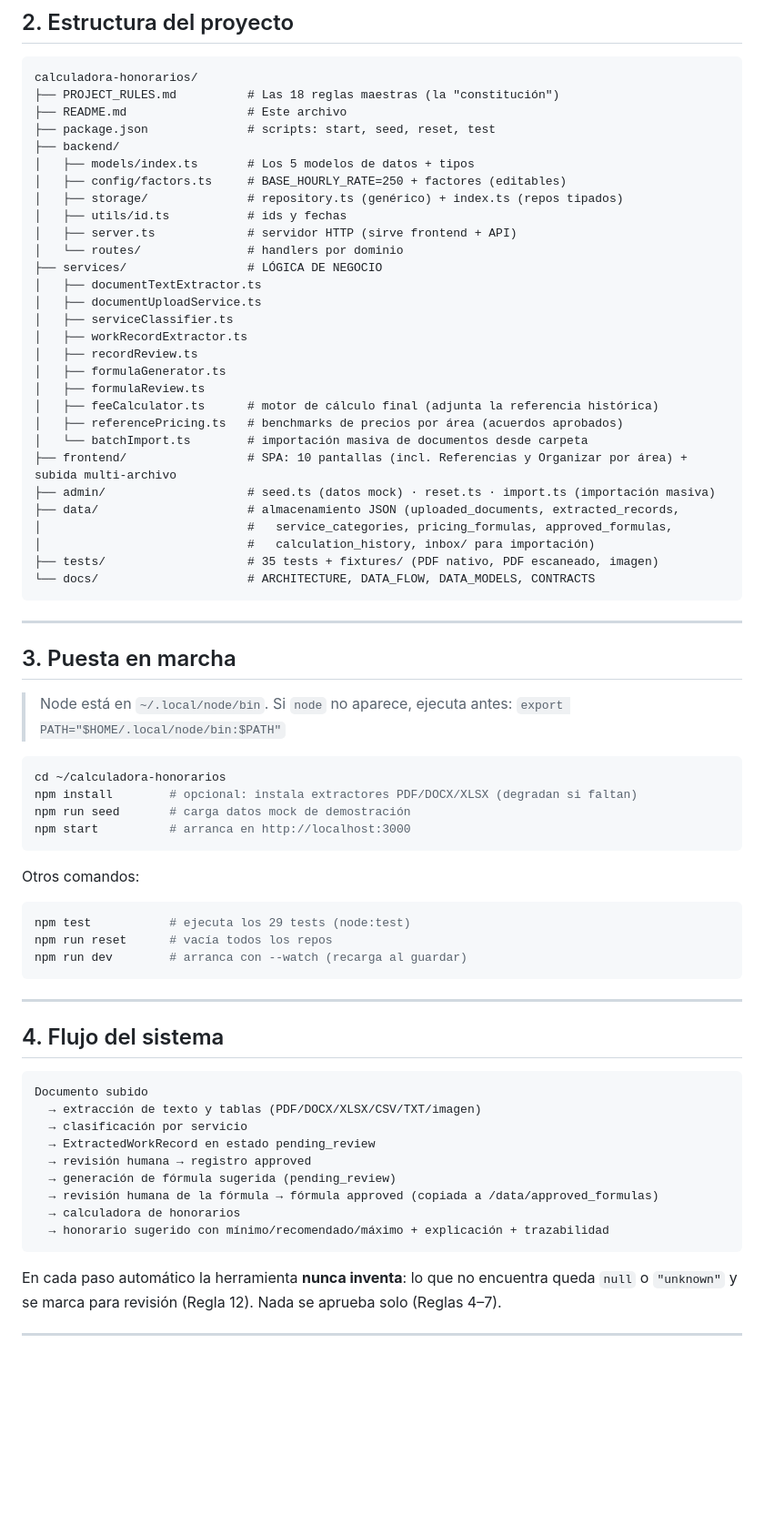
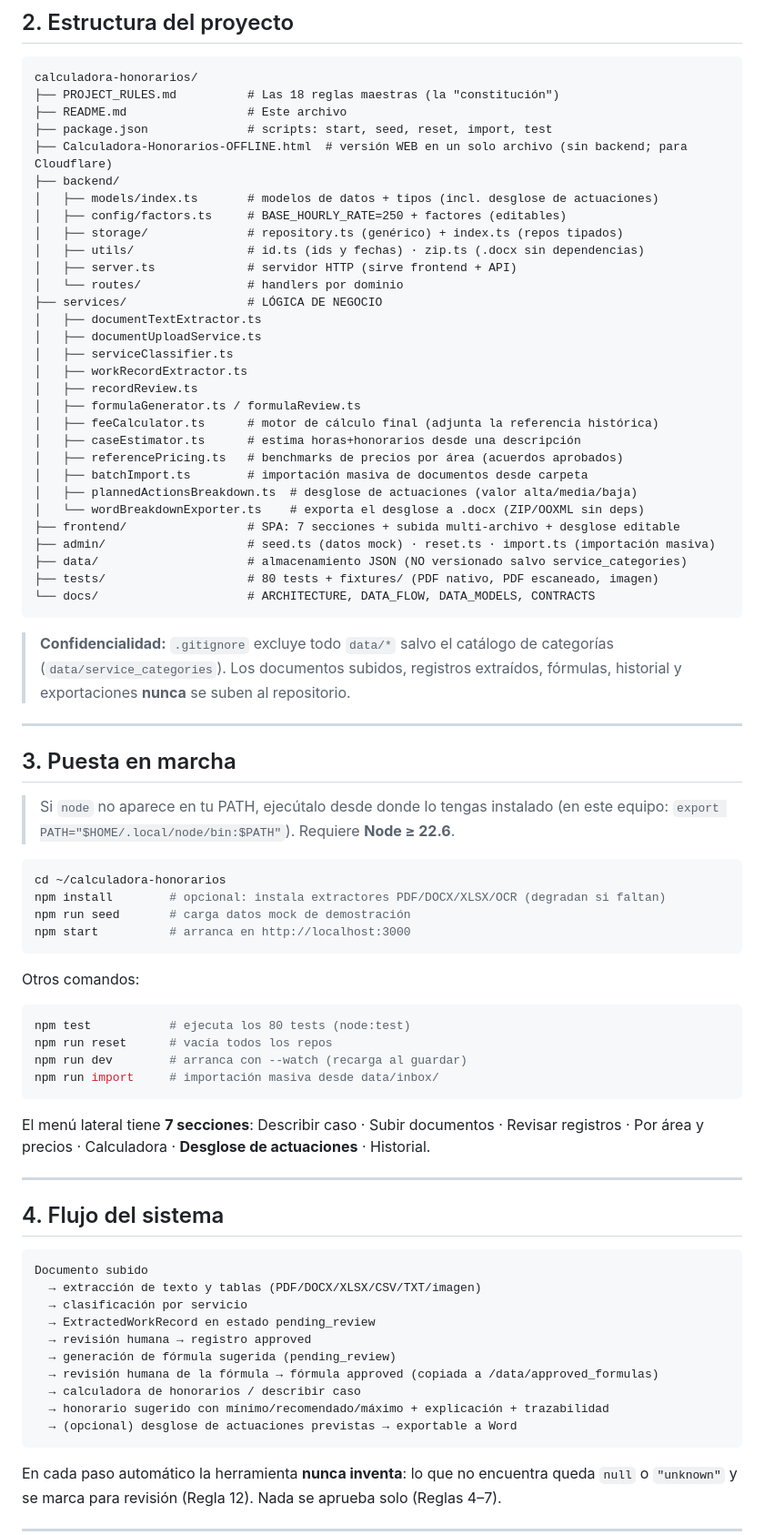
Before and after one commit to ILPPCOBO/ILP_Calculadora, a Markdown page: README.md, the part around one of its changes. Shown at 91% size. GitHub-like rendering; blank space fills up the shorter version.

````diff
--- a/README.md
+++ b/README.md
@@ -37,12 +37,13 @@ Detalle: [`docs/ARCHITECTURE.md`](docs/ARCHITECTURE.md) · [`docs/DATA_FLOW.md`]
 calculadora-honorarios/
 ├── PROJECT_RULES.md          # Las 18 reglas maestras (la "constitución")
 ├── README.md                 # Este archivo
-├── package.json              # scripts: start, seed, reset, test
+├── package.json              # scripts: start, seed, reset, import, test
+├── Calculadora-Honorarios-OFFLINE.html  # versión WEB en un solo archivo (sin backend; para Cloudflare)
 ├── backend/
-│   ├── models/index.ts       # Los 5 modelos de datos + tipos
+│   ├── models/index.ts       # modelos de datos + tipos (incl. desglose de actuaciones)
 │   ├── config/factors.ts     # BASE_HOURLY_RATE=250 + factores (editables)
 │   ├── storage/              # repository.ts (genérico) + index.ts (repos tipados)
-│   ├── utils/id.ts           # ids y fechas
+│   ├── utils/                # id.ts (ids y fechas) · zip.ts (.docx sin dependencias)
 │   ├── server.ts             # servidor HTTP (sirve frontend + API)
 │   └── routes/               # handlers por dominio
 ├── services/                 # LÓGICA DE NEGOCIO
@@ -51,30 +52,34 @@ calculadora-honorarios/
 │   ├── serviceClassifier.ts
 │   ├── workRecordExtractor.ts
 │   ├── recordReview.ts
-│   ├── formulaGenerator.ts
-│   ├── formulaReview.ts
+│   ├── formulaGenerator.ts / formulaReview.ts
 │   ├── feeCalculator.ts      # motor de cálculo final (adjunta la referencia histórica)
+│   ├── caseEstimator.ts      # estima horas+honorarios desde una descripción
 │   ├── referencePricing.ts   # benchmarks de precios por área (acuerdos aprobados)
-│   └── batchImport.ts        # importación masiva de documentos desde carpeta
-├── frontend/                 # SPA: 10 pantallas (incl. Referencias y Organizar por área) + subida multi-archivo
+│   ├── batchImport.ts        # importación masiva de documentos desde carpeta
+│   ├── plannedActionsBreakdown.ts  # desglose de actuaciones (valor alta/media/baja)
+│   └── wordBreakdownExporter.ts    # exporta el desglose a .docx (ZIP/OOXML sin deps)
+├── frontend/                 # SPA: 7 secciones + subida multi-archivo + desglose editable
 ├── admin/                    # seed.ts (datos mock) · reset.ts · import.ts (importación masiva)
-├── data/                     # almacenamiento JSON (uploaded_documents, extracted_records,
-│                             #   service_categories, pricing_formulas, approved_formulas,
-│                             #   calculation_history, inbox/ para importación)
-├── tests/                    # 35 tests + fixtures/ (PDF nativo, PDF escaneado, imagen)
+├── data/                     # almacenamiento JSON (NO versionado salvo service_categories)
+├── tests/                    # 80 tests + fixtures/ (PDF nativo, PDF escaneado, imagen)
 └── docs/                     # ARCHITECTURE, DATA_FLOW, DATA_MODELS, CONTRACTS
 ```
+
+> **Confidencialidad:** `.gitignore` excluye todo `data/*` salvo el catálogo de categorías
+> (`data/service_categories`). Los documentos subidos, registros extraídos, fórmulas,
+> historial y exportaciones **nunca** se suben al repositorio.
 
 ---
 
 ## 3. Puesta en marcha
 
-> Node está en `~/.local/node/bin`. Si `node` no aparece, ejecuta antes:
-> `export PATH="$HOME/.local/node/bin:$PATH"`
+> Si `node` no aparece en tu PATH, ejecútalo desde donde lo tengas instalado
+> (en este equipo: `export PATH="$HOME/.local/node/bin:$PATH"`). Requiere **Node ≥ 22.6**.
 
 ```bash
 cd ~/calculadora-honorarios
-npm install        # opcional: instala extractores PDF/DOCX/XLSX (degradan si faltan)
+npm install        # opcional: instala extractores PDF/DOCX/XLSX/OCR (degradan si faltan)
 npm run seed       # carga datos mock de demostración
 npm start          # arranca en http://localhost:3000
 ```
@@ -82,10 +87,14 @@ npm start          # arranca en http://localhost:3000
 Otros comandos:
 
 ```bash
-npm test           # ejecuta los 29 tests (node:test)
+npm test           # ejecuta los 80 tests (node:test)
 npm run reset      # vacía todos los repos
 npm run dev        # arranca con --watch (recarga al guardar)
+npm run import     # importación masiva desde data/inbox/
 ```
+
+El menú lateral tiene **7 secciones**: Describir caso · Subir documentos · Revisar registros ·
+Por área y precios · Calculadora · **Desglose de actuaciones** · Historial.
 
 ---
 
@@ -99,8 +108,9 @@ Documento subido
   → revisión humana → registro approved
   → generación de fórmula sugerida (pending_review)
   → revisión humana de la fórmula → fórmula approved (copiada a /data/approved_formulas)
-  → calculadora de honorarios
+  → calculadora de honorarios / describir caso
   → honorario sugerido con mínimo/recomendado/máximo + explicación + trazabilidad
+  → (opcional) desglose de actuaciones previstas → exportable a Word
 ```
 
 En cada paso automático la herramienta **nunca inventa**: lo que no encuentra queda `null` o
````
Also changed, not shown: other parts of README.md (+79 -95 lines).
